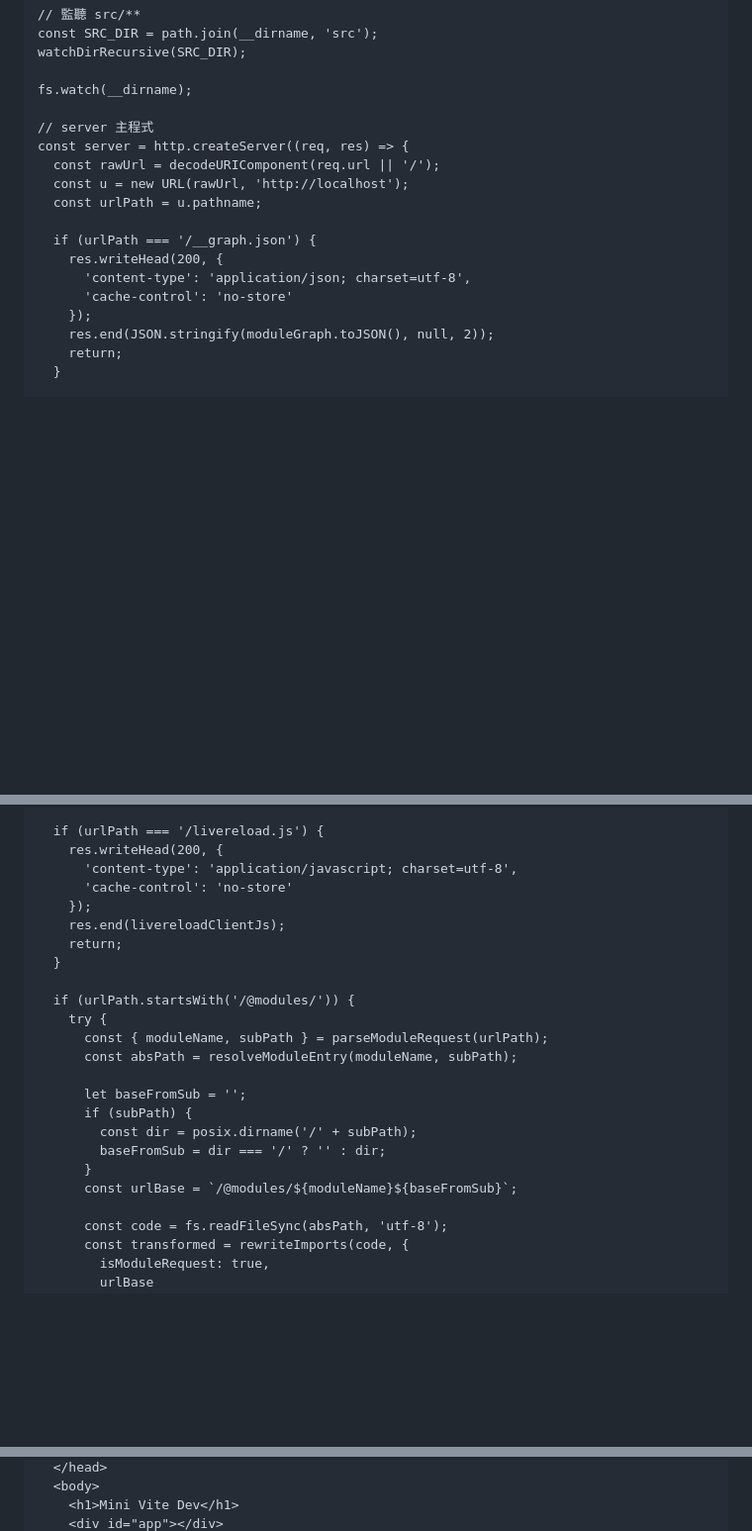
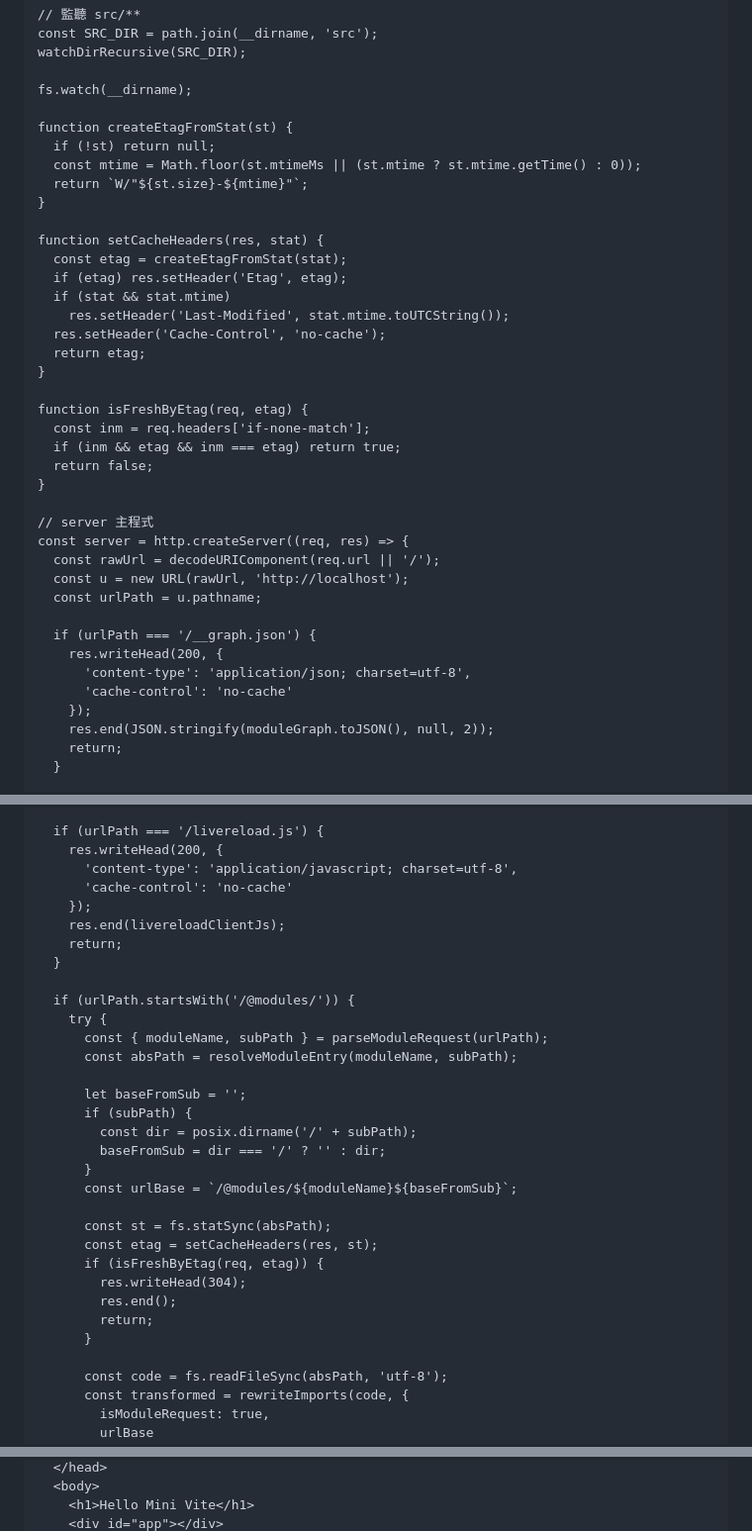
Before and after one commit to link1522/mvp-vite, a Markdown page: prompt.md, 3 parts joined by grey strips. Shown at 99% size. Drawn GitHub-style; blank space fills up the shorter version.

Commit message:
update prompt

```diff
--- a/prompt.md
+++ b/prompt.md
@@ -270,6 +271,27 @@ watchDirRecursive(SRC_DIR);
 
 fs.watch(__dirname);
 
+function createEtagFromStat(st) {
+  if (!st) return null;
+  const mtime = Math.floor(st.mtimeMs || (st.mtime ? st.mtime.getTime() : 0));
+  return `W/"${st.size}-${mtime}"`;
+}
+
+function setCacheHeaders(res, stat) {
+  const etag = createEtagFromStat(stat);
+  if (etag) res.setHeader('Etag', etag);
+  if (stat && stat.mtime)
+    res.setHeader('Last-Modified', stat.mtime.toUTCString());
+  res.setHeader('Cache-Control', 'no-cache');
+  return etag;
+}
+
+function isFreshByEtag(req, etag) {
+  const inm = req.headers['if-none-match'];
+  if (inm && etag && inm === etag) return true;
+  return false;
+}
+
 // server 主程式
 const server = http.createServer((req, res) => {
   const rawUrl = decodeURIComponent(req.url || '/');
@@ -279,7 +301,7 @@ const server = http.createServer((req, res) => {
   if (urlPath === '/__graph.json') {
     res.writeHead(200, {
       'content-type': 'application/json; charset=utf-8',
-      'cache-control': 'no-store'
+      'cache-control': 'no-cache'
     });
     res.end(JSON.stringify(moduleGraph.toJSON(), null, 2));
     return;
@@ -302,7 +324,7 @@ const server = http.createServer((req, res) => {
   if (urlPath === '/livereload.js') {
     res.writeHead(200, {
       'content-type': 'application/javascript; charset=utf-8',
-      'cache-control': 'no-store'
+      'cache-control': 'no-cache'
     });
     res.end(livereloadClientJs);
     return;
@@ -319,6 +341,14 @@ const server = http.createServer((req, res) => {
         baseFromSub = dir === '/' ? '' : dir;
       }
       const urlBase = `/@modules/${moduleName}${baseFromSub}`;
+
+      const st = fs.statSync(absPath);
+      const etag = setCacheHeaders(res, st);
+      if (isFreshByEtag(req, etag)) {
+        res.writeHead(304);
+        res.end();
+        return;
+      }
 
       const code = fs.readFileSync(absPath, 'utf-8');
       const transformed = rewriteImports(code, {
@@ -808,4 +847,4 @@ return 'text/plain; charset=utf-8';
   </head>
   <body>
-    <h1>Mini Vite Dev</h1>
+    <h1>Hello Mini Vite</h1>
     <div id="app"></div>
```
Also changed, not shown: other parts of prompt.md (+158 -59 lines).
